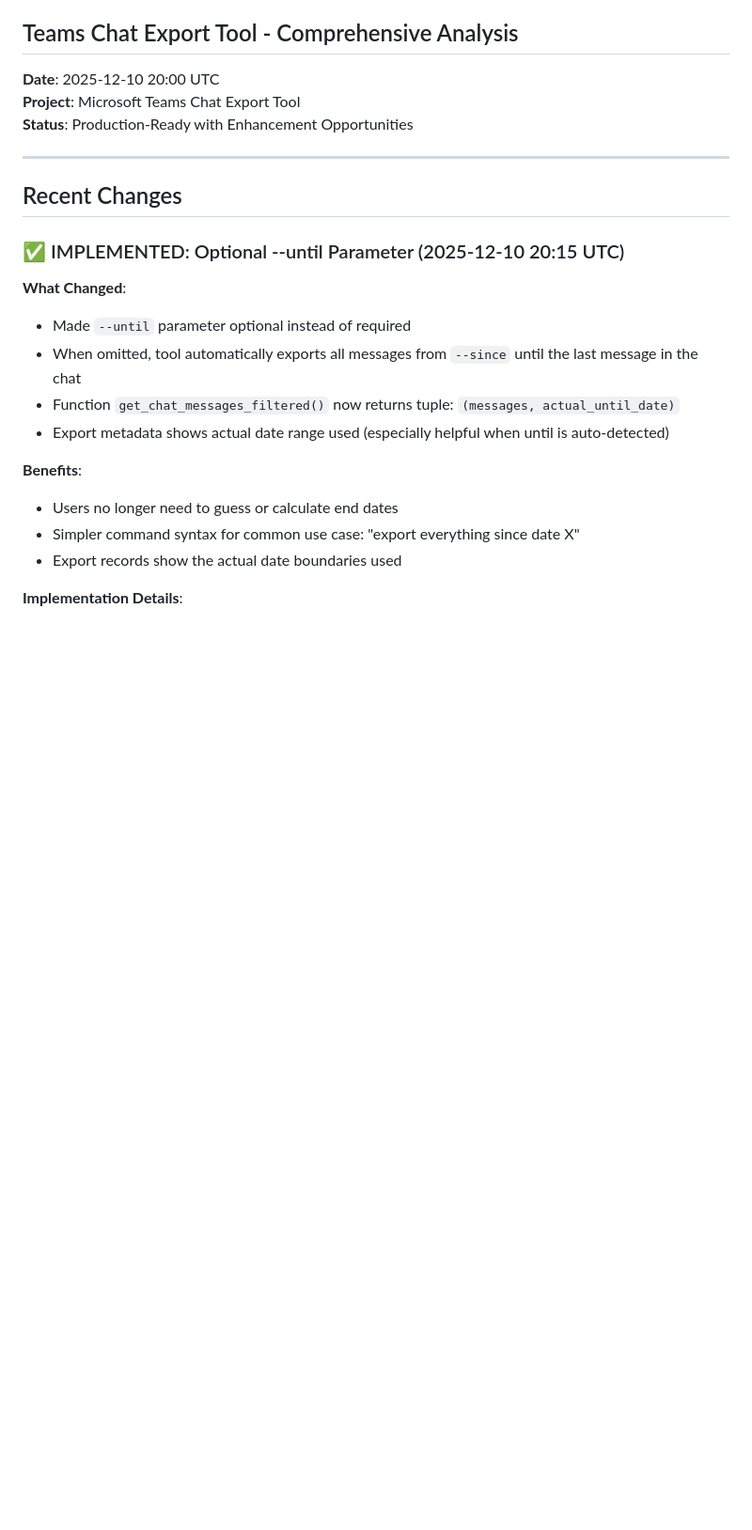
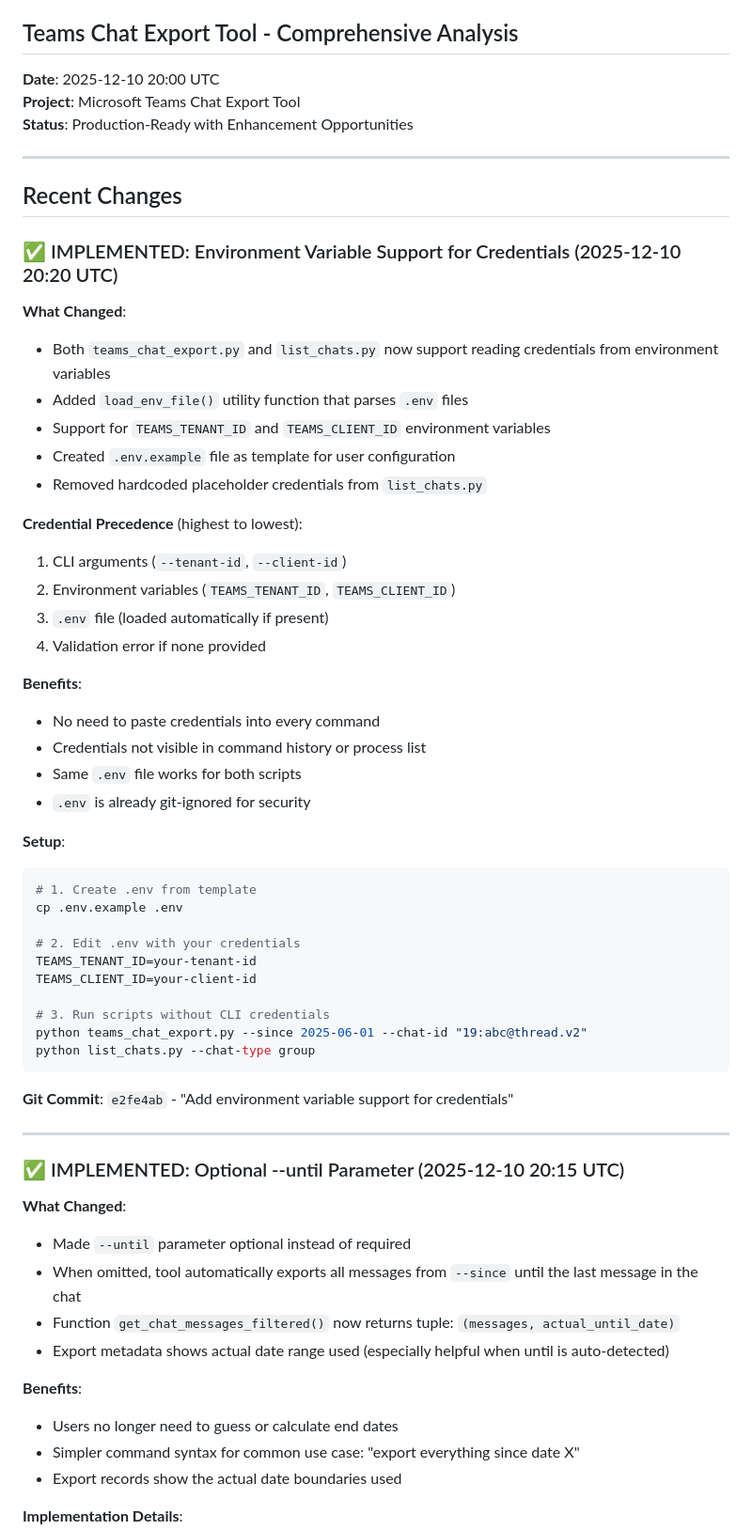
Before and after one commit to xprtyg33k/teams-chat-extract, a Markdown page: PROJECT_EVALUATION_AND_IMPROVEMENTS_2025-12-10_20H.md, the part around the change printed below. Shown: that part at 94% size. GitHub-like rendering; blank space fills up the shorter version.

Commit message:
Update planning document: Environment variable support completed

````diff
--- a/PROJECT_EVALUATION_AND_IMPROVEMENTS_2025-12-10_20H.md
+++ b/PROJECT_EVALUATION_AND_IMPROVEMENTS_2025-12-10_20H.md
@@ -8,6 +8,45 @@
 ---
 
 ## Recent Changes
+
+### ✅ IMPLEMENTED: Environment Variable Support for Credentials (2025-12-10 20:20 UTC)
+
+**What Changed**:
+- Both `teams_chat_export.py` and `list_chats.py` now support reading credentials from environment variables
+- Added `load_env_file()` utility function that parses `.env` files
+- Support for `TEAMS_TENANT_ID` and `TEAMS_CLIENT_ID` environment variables
+- Created `.env.example` file as template for user configuration
+- Removed hardcoded placeholder credentials from `list_chats.py`
+
+**Credential Precedence** (highest to lowest):
+1. CLI arguments (`--tenant-id`, `--client-id`)
+2. Environment variables (`TEAMS_TENANT_ID`, `TEAMS_CLIENT_ID`)
+3. `.env` file (loaded automatically if present)
+4. Validation error if none provided
+
+**Benefits**:
+- No need to paste credentials into every command
+- Credentials not visible in command history or process list
+- Same `.env` file works for both scripts
+- `.env` is already git-ignored for security
+
+**Setup**:
+```bash
+# 1. Create .env from template
+cp .env.example .env
+
+# 2. Edit .env with your credentials
+TEAMS_TENANT_ID=your-tenant-id
+TEAMS_CLIENT_ID=your-client-id
+
+# 3. Run scripts without CLI credentials
+python teams_chat_export.py --since 2025-06-01 --chat-id "19:abc@thread.v2"
+python list_chats.py --chat-type group
+```
+
+**Git Commit**: `e2fe4ab` - "Add environment variable support for credentials"
+
+---
 
 ### ✅ IMPLEMENTED: Optional --until Parameter (2025-12-10 20:15 UTC)
 
````
Also changed, not shown: other parts of PROJECT_EVALUATION_AND_IMPROVEMENTS_2025-12-10_20H.md (+26 -12 lines).
